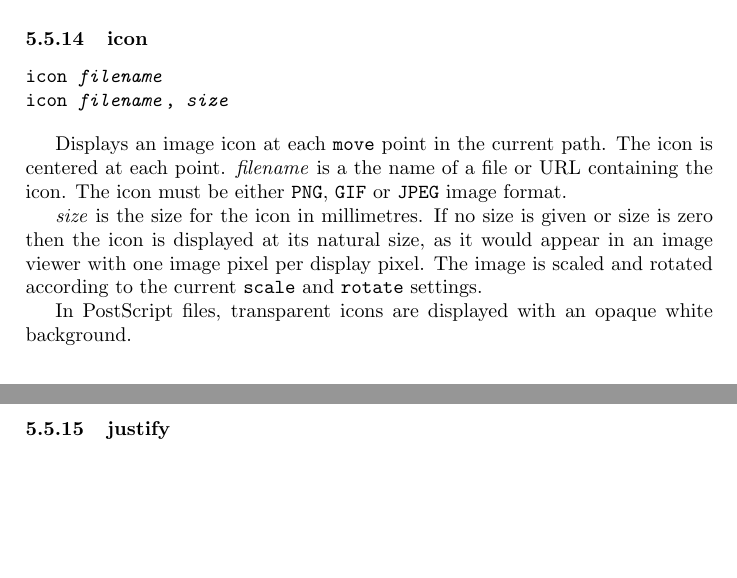
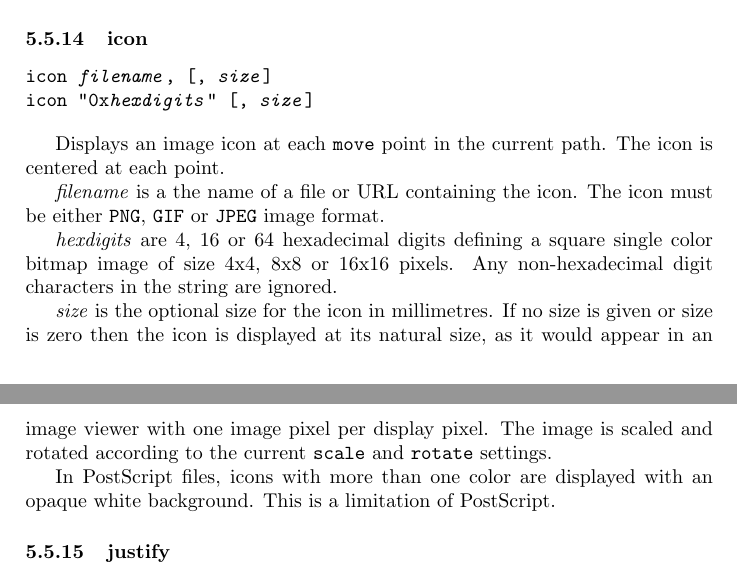
Before and after one commit to simoc/mapyrus, a LaTeX document (userdoc/mapyrus.tex, which reads userdoc/reference.tex): two parts of pages 42 and 43 of 51, joined at a grey line, cut so that both start at the same text, the shorter picture padded with empty space. Compiled offline with pdfLaTeX.

Commit message:
Describe using hex digits for bitmap icons.

```diff
--- a/userdoc/reference.tex
+++ b/userdoc/reference.tex
@@ -1100,25 +1100,31 @@ aligned with the X and Y axes of the page, regardless of any rotation angle.
 \subsubsection{icon}
 
 \begin{alltt}
-icon \textit{filename}
-icon \textit{filename}, \textit{size}
+icon \textit{filename}, [, \textit{size}]
+icon "0x\textit{hexdigits}" [, \textit{size}]
 \end{alltt}
 
 Displays an image icon at each \texttt{move} point in
 the current path.  The icon is centered at each point.
+
 \textit{filename} is a the name of a file or URL containing the icon.
 The icon must be either \texttt{PNG}, \texttt{GIF} or \texttt{JPEG}
 image format.
 
-\textit{size} is the size for the icon in millimetres.  If no size
+\textit{hexdigits} are 4, 16 or 64 hexadecimal digits defining
+a square single color bitmap image of size 4x4, 8x8 or 16x16 pixels.
+Any non-hexadecimal digit characters in the string are ignored.
+
+\textit{size} is the optional size for the icon in millimetres.  If no size
 is given or size is zero then the icon is displayed at its natural size,
 as it would appear in an image viewer with one image pixel per display
 pixel.
 The image is scaled and rotated according to the current \texttt{scale}
 and \texttt{rotate} settings.
 
-In PostScript files, transparent icons are displayed with an opaque
-white background.
+In PostScript files, icons with more than one color
+are displayed with an opaque white background.  This is a limitation
+of PostScript.
 
 \subsubsection{justify}
 
```
